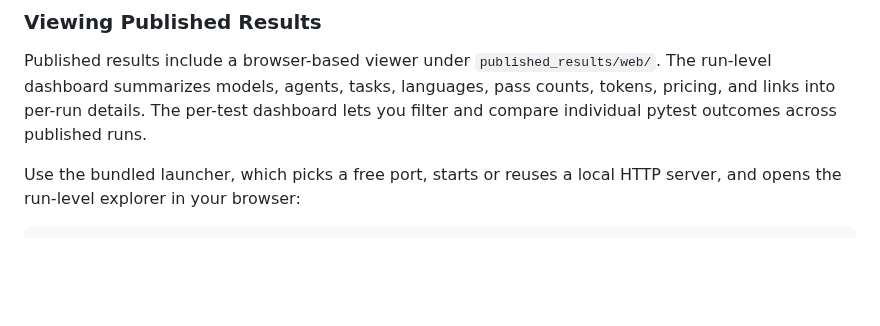
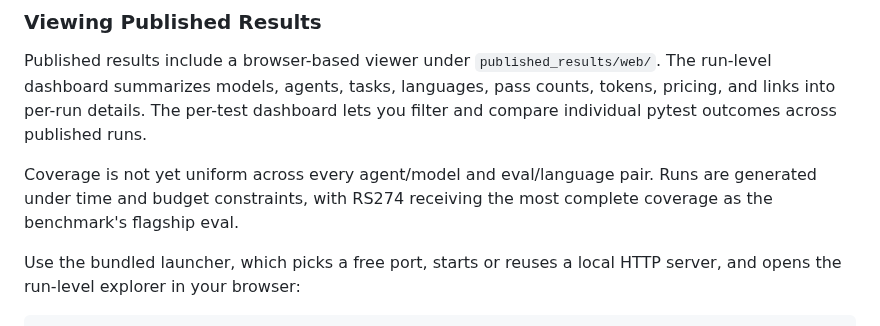
Before and after one commit to mknutso-2/CLISpecBench, a Markdown page: README.md, the part around the change. Drawn GitHub-style; blank space fills up the shorter version.

Commit message:
Note uneven published result coverage

```diff
--- a/README.md
+++ b/README.md
@@ -455,6 +455,10 @@ The run-level dashboard summarizes models, agents, tasks, languages, pass counts
 tokens, pricing, and links into per-run details. The per-test dashboard lets you
 filter and compare individual pytest outcomes across published runs.
 
+Coverage is not yet uniform across every agent/model and eval/language pair.
+Runs are generated under time and budget constraints, with RS274 receiving the
+most complete coverage as the benchmark's flagship eval.
+
 Use the bundled launcher, which picks a free port, starts or reuses a local HTTP
 server, and opens the run-level explorer in your browser:
 
```
